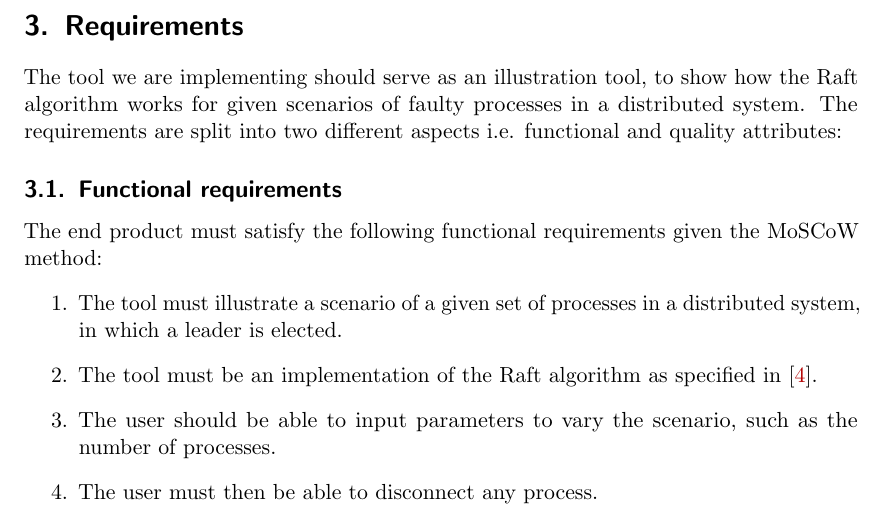
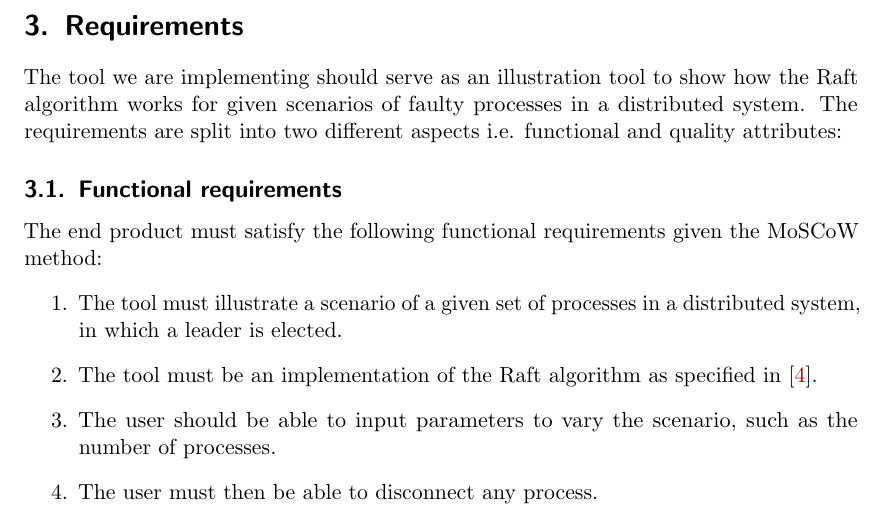
Before and after one commit to anderslime/ft-raft-report, a LaTeX document (report.tex, which reads 03-requirements.tex): part of page 9 of 32, cut so that both start at the same text. Compiled offline with pdfLaTeX.

Commit message:
Small correction to requirements

```diff
--- a/03-requirements.tex
+++ b/03-requirements.tex
@@ -1,6 +1,6 @@
 \section{Requirements} % (fold)
 \label{sec:requirements}
-The tool we are implementing should serve as an illustration tool, to show how the Raft algorithm works for given scenarios of faulty processes in a distributed system.
+The tool we are implementing should serve as an illustration tool to show how the Raft algorithm works for given scenarios of faulty processes in a distributed system.
 The requirements are split into two different aspects i.e. functional and quality attributes:
 \subsection{Functional requirements}
 The end product must satisfy the following functional requirements given the MoSCoW method:
```
